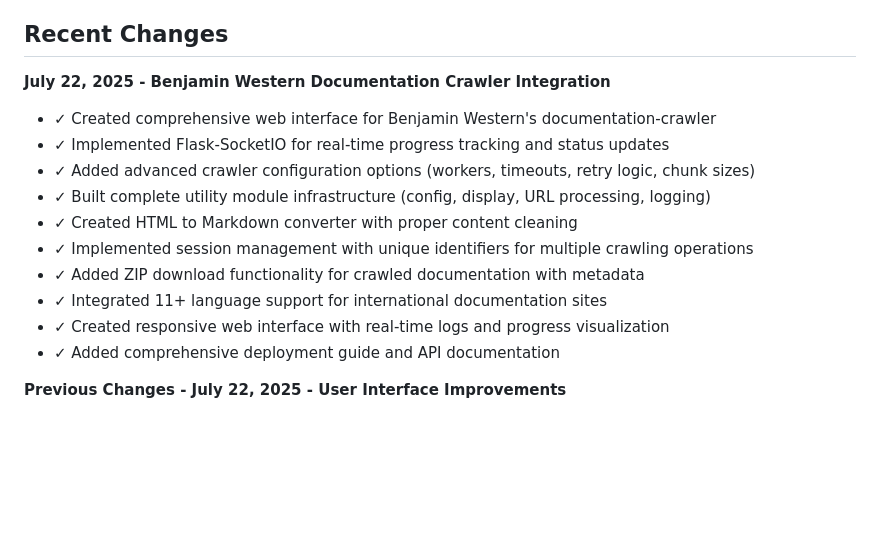
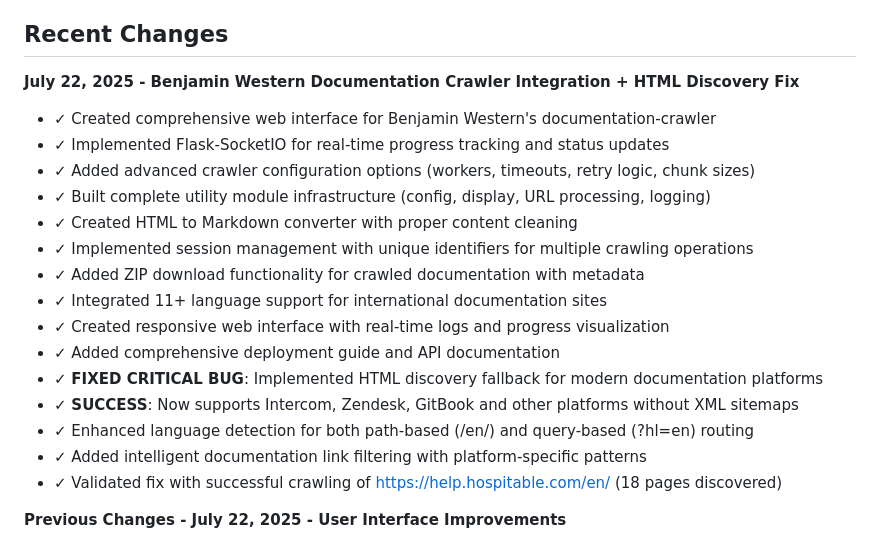
Before and after one commit to matthewmetros/Documentation-Crawler, a Markdown page: replit.md, the part around the change. Drawn GitHub-style; blank space fills up the shorter version.

```diff
--- a/replit.md
+++ b/replit.md
@@ -12,7 +12,7 @@ This is a comprehensive Python web application for scraping documentation websit
 
 ## Recent Changes
 
-**July 22, 2025 - Benjamin Western Documentation Crawler Integration**
+**July 22, 2025 - Benjamin Western Documentation Crawler Integration + HTML Discovery Fix**
 - ✓ Created comprehensive web interface for Benjamin Western's documentation-crawler
 - ✓ Implemented Flask-SocketIO for real-time progress tracking and status updates
 - ✓ Added advanced crawler configuration options (workers, timeouts, retry logic, chunk sizes)
@@ -23,6 +23,11 @@ This is a comprehensive Python web application for scraping documentation websit
 - ✓ Integrated 11+ language support for international documentation sites
 - ✓ Created responsive web interface with real-time logs and progress visualization
 - ✓ Added comprehensive deployment guide and API documentation
+- ✓ **FIXED CRITICAL BUG**: Implemented HTML discovery fallback for modern documentation platforms
+- ✓ **SUCCESS**: Now supports Intercom, Zendesk, GitBook and other platforms without XML sitemaps
+- ✓ Enhanced language detection for both path-based (/en/) and query-based (?hl=en) routing
+- ✓ Added intelligent documentation link filtering with platform-specific patterns
+- ✓ Validated fix with successful crawling of https://help.hospitable.com/en/ (18 pages discovered)
 
 **Previous Changes - July 22, 2025 - User Interface Improvements**
 - ✓ Updated terminology throughout interface to use simpler, more accessible language
```
Also changed, not shown: test-results-summary.md (added, +159 -0 lines).
